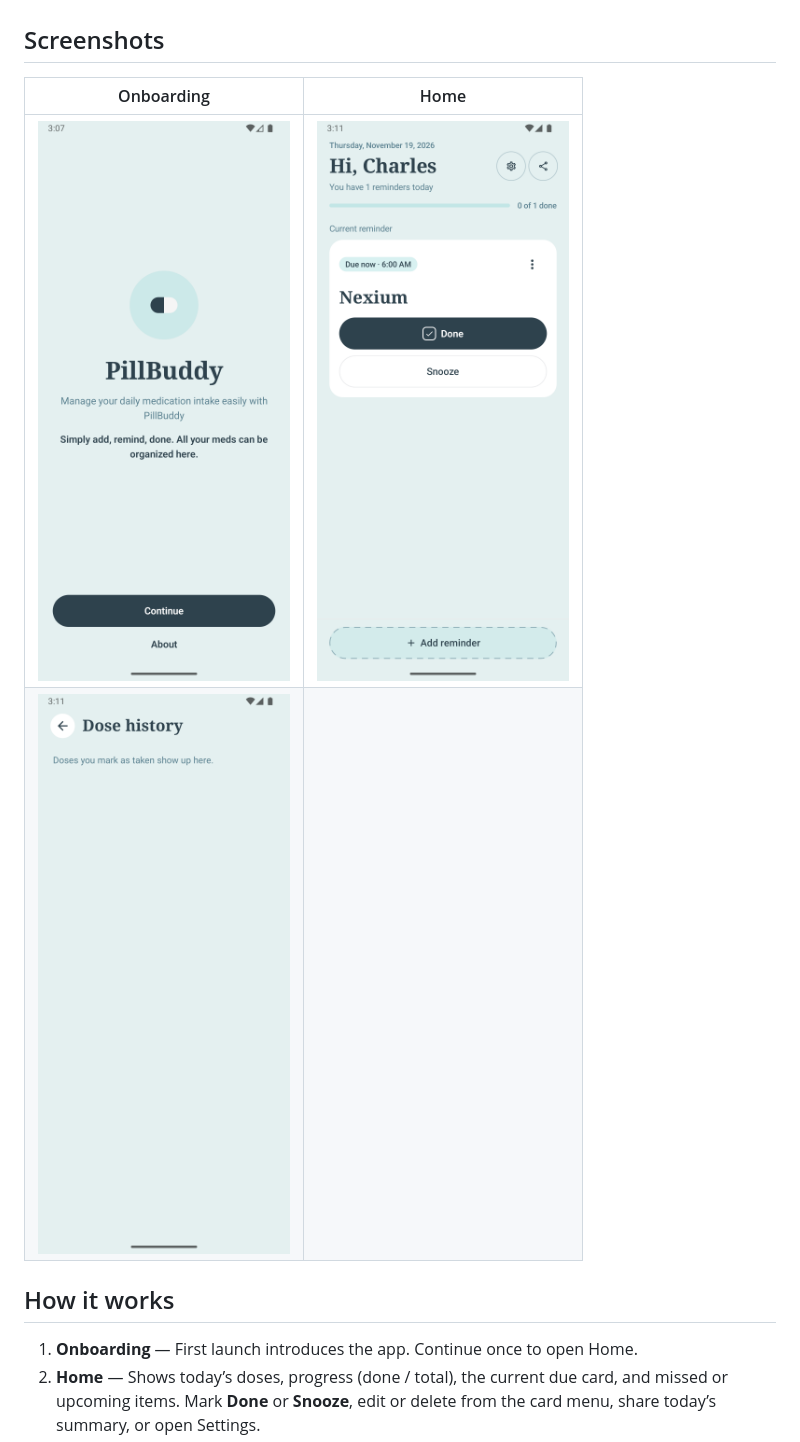
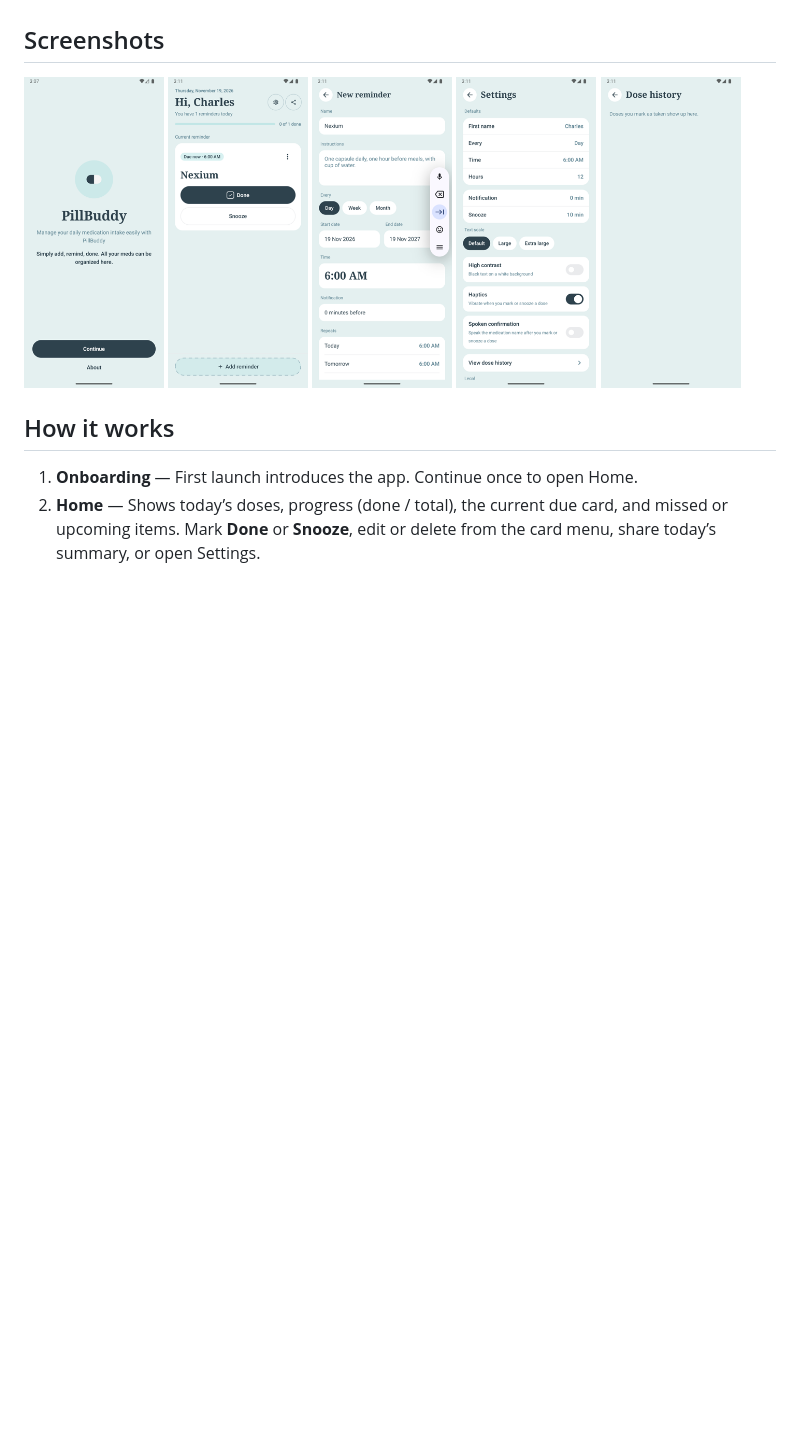
Before and after one commit to yasir-ghafar/PillBuddy, a Markdown page: README.md, the part around the change. Rendered like a GitHub page; pictures changed too: docs/screenshots/00-onboarding.png, docs/screenshots/01-home.png, docs/screenshots/02-new-reminder.png; blank space fills up the shorter version.

Commit message:
screenshots updated in readme.

```diff
--- a/README.md
+++ b/README.md
@@ -4,10 +4,13 @@ PillBuddy is an Android medication reminder app. Add your meds, get notified whe
 
 ## Screenshots
 
-| Onboarding | Home |
-| --- | --- |
-| ![Onboarding](docs/screenshots/00-onboarding.png) | ![Home](docs/screenshots/01-home.png) | ![New reminder](docs/screenshots/02-new-reminder.png) | ![Settings](docs/screenshots/03-settings.png) |
-| ![Dose history](docs/screenshots/04-dose-history.png) |
+<p>
+  <img src="docs/screenshots/00-onboarding.png" width="140" alt="Onboarding" />
+  <img src="docs/screenshots/01-home.png" width="140" alt="Home" />
+  <img src="docs/screenshots/02-new-reminder.png" width="140" alt="New reminder" />
+  <img src="docs/screenshots/03-settings.png" width="140" alt="Settings" />
+  <img src="docs/screenshots/04-dose-history.png" width="140" alt="Dose history" />
+</p>
 
 ## How it works
 
```
